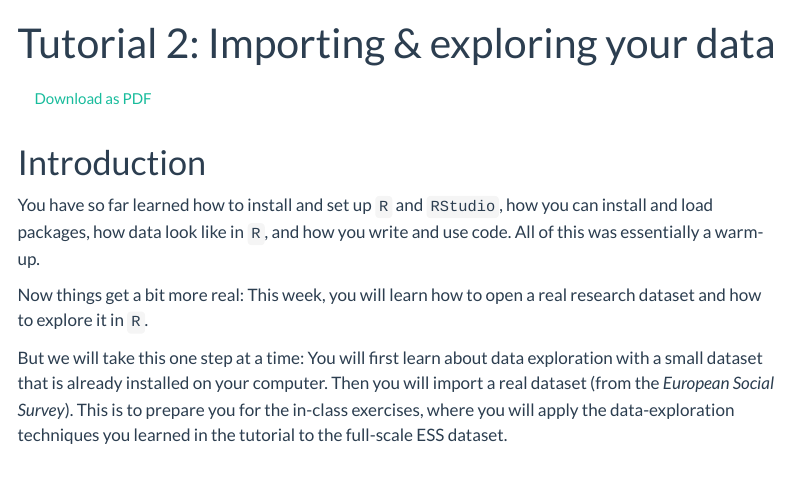
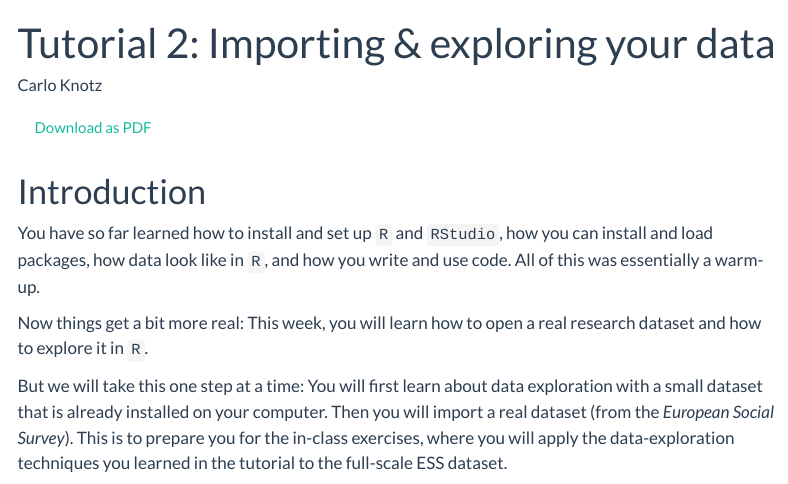
Before and after one commit to cknotz/bst290_tutorials_site, a Quarto document (tutorial_2.qmd): the page in a window 1100 px wide, from its top. Rendered offline with R 4.5, knitr and Pandoc in place of Quarto, with nearby package versions; some code elsewhere in the file could not run offline; a font, style sheet, LaTeX package, included part or bibliography that could not be used is replaced or left out; menus at the side of the page are left out.

Commit message:
added author to tut2

```diff
--- a/tutorial_2.qmd
+++ b/tutorial_2.qmd
@@ -1,5 +1,6 @@
 ---
 title: "Tutorial 2: Importing & exploring your data"
+author: "Carlo Knotz"
 bibliography: /Users/carloknotz/Documents/BibDesk_library/library.bib
 format:
   html:
```
Also changed, not shown: 22 other files.
